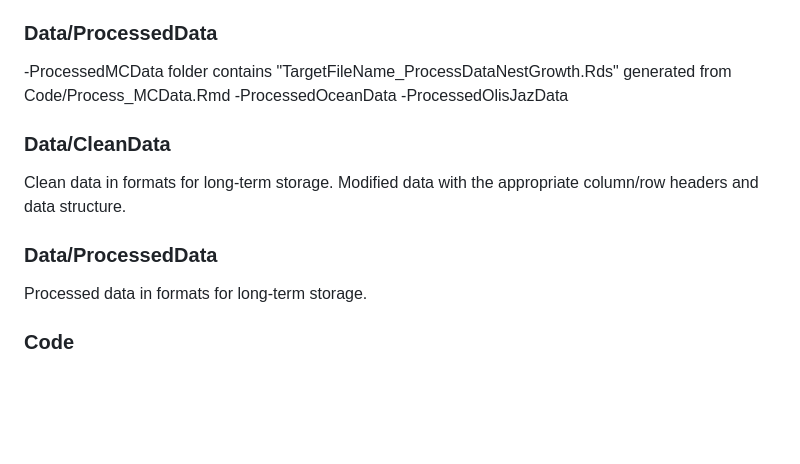
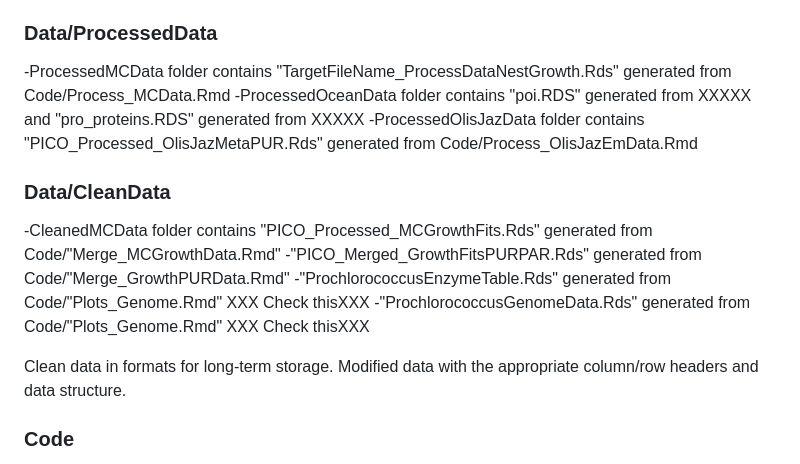
Before and after one commit to FundyPhytoPhys/prochlorococcus_o2, a Markdown page: README.md, the part around the change. GitHub-like rendering; blank space fills up the shorter version.

```diff
--- a/README.md
+++ b/README.md
@@ -75,17 +75,20 @@ Docs/Prochlorococcus_O2_DataDictionary.csv
 ### Data/ProcessedData
 
 -ProcessedMCData folder contains "TargetFileName_ProcessDataNestGrowth.Rds" generated from Code/Process_MCData.Rmd
--ProcessedOceanData
--ProcessedOlisJazData
+-ProcessedOceanData folder contains "poi.RDS" generated from  XXXXX  and "pro_proteins.RDS" generated from  XXXXX
+-ProcessedOlisJazData folder contains "PICO_Processed_OlisJazMetaPUR.Rds" generated from Code/Process_OlisJazEmData.Rmd
 
 
 ### Data/CleanData
 
+-CleanedMCData folder contains "PICO_Processed_MCGrowthFits.Rds" generated from Code/"Merge_MCGrowthData.Rmd"
+-"PICO_Merged_GrowthFitsPURPAR.Rds" generated from Code/"Merge_GrowthPURData.Rmd"
+-"ProchlorococcusEnzymeTable.Rds" generated from Code/"Plots_Genome.Rmd"   XXX Check thisXXX
+-"ProchlorococcusGenomeData.Rds" generated from Code/"Plots_Genome.Rmd"   XXX Check thisXXX
+
 Clean data in formats for long-term storage. Modified data with the appropriate column/row headers and data structure.
 
-### Data/ProcessedData
 
-Processed data in formats for long-term storage.
 
 ### Code
 
```
